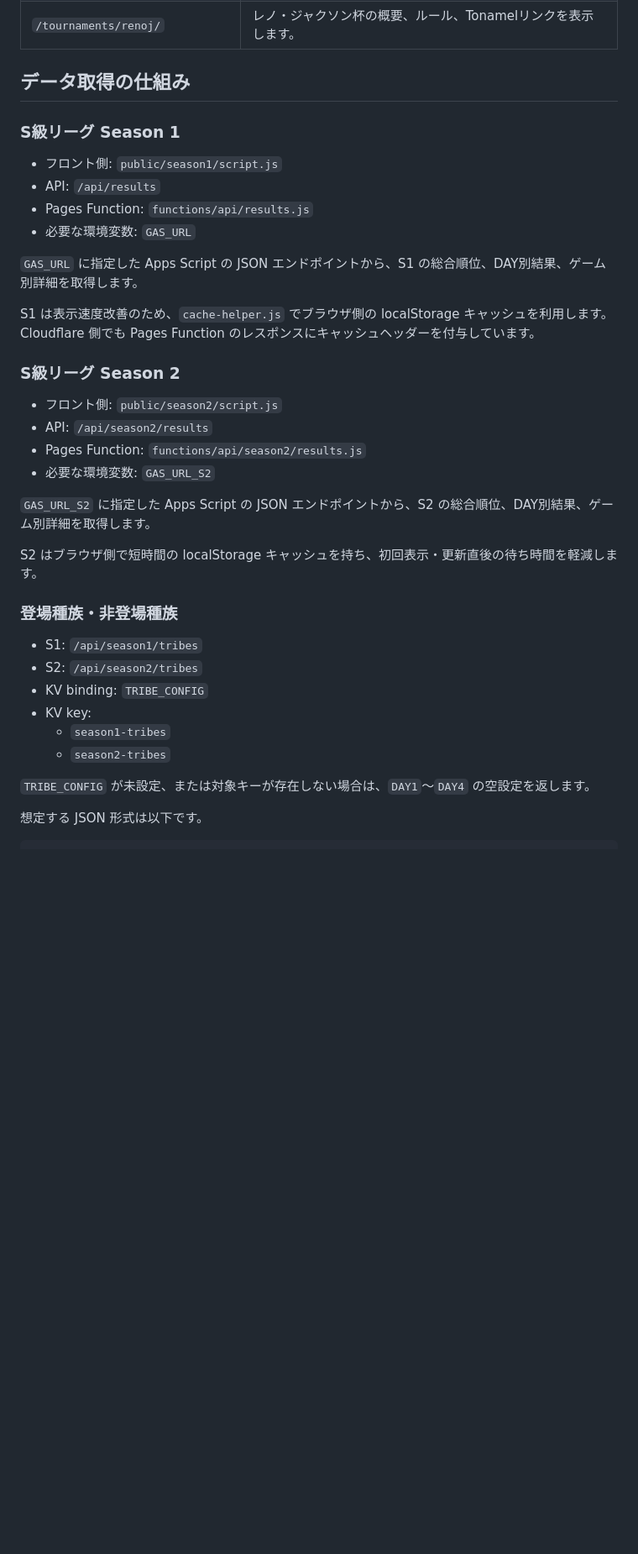
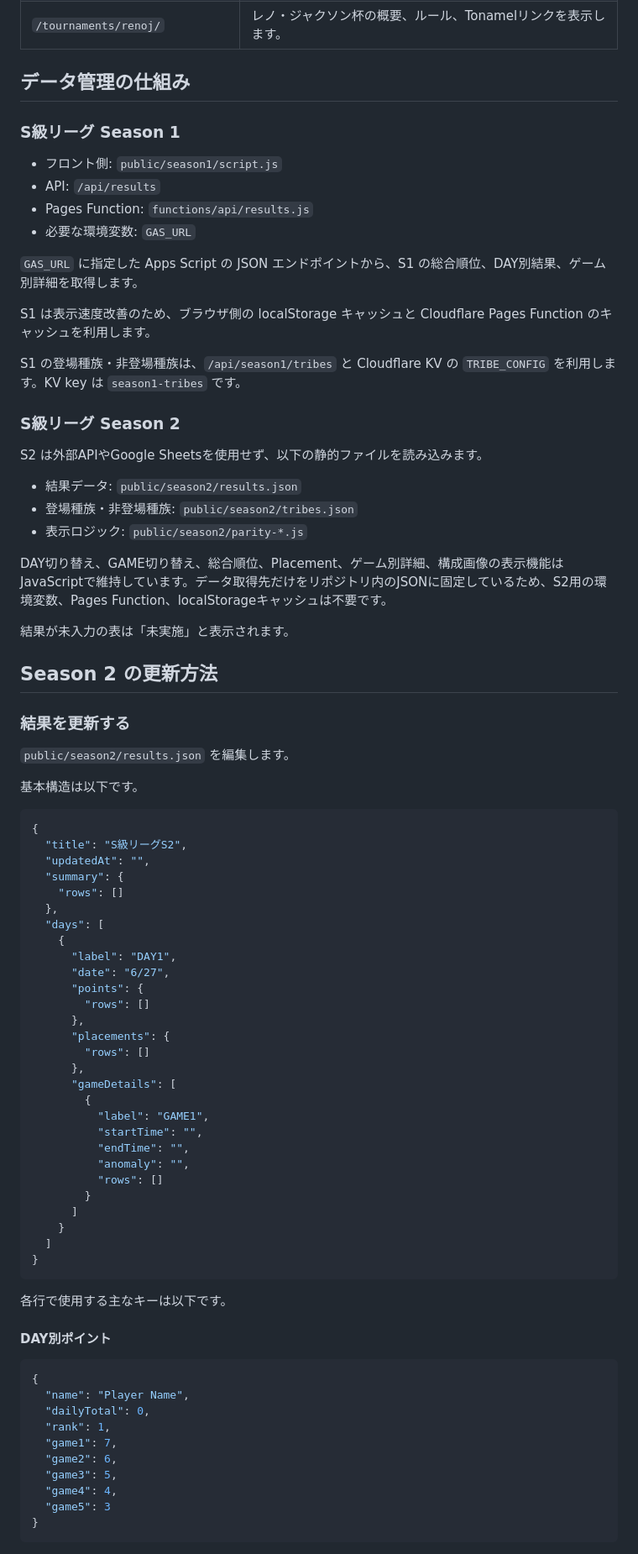
Before and after one commit to sakienter/sqlhub, a Markdown page: README.md, the part around one of its changes. Shown at 84% size. Drawn GitHub-style; blank space fills up the shorter version.

Commit message:
Document Season 2 static data workflow

````diff
--- a/README.md
+++ b/README.md
@@ -57,7 +58,7 @@ sqlhub/
 | `/tournaments/deepblue/` | ディープ・ブルー杯の概要、ルール、Tonamelリンクを表示します。 |
 | `/tournaments/renoj/` | レノ・ジャクソン杯の概要、ルール、Tonamelリンクを表示します。 |
 
-## データ取得の仕組み
+## データ管理の仕組み
 
 ### S級リーグ Season 1
 
@@ -68,28 +69,75 @@ sqlhub/
 
 `GAS_URL` に指定した Apps Script の JSON エンドポイントから、S1 の総合順位、DAY別結果、ゲーム別詳細を取得します。
 
-S1 は表示速度改善のため、`cache-helper.js` でブラウザ側の localStorage キャッシュを利用します。Cloudflare 側でも Pages Function のレスポンスにキャッシュヘッダーを付与しています。
+S1 は表示速度改善のため、ブラウザ側の localStorage キャッシュと Cloudflare Pages Function のキャッシュを利用します。
+
+S1 の登場種族・非登場種族は、`/api/season1/tribes` と Cloudflare KV の `TRIBE_CONFIG` を利用します。KV key は `season1-tribes` です。
 
 ### S級リーグ Season 2
 
-- フロント側: `public/season2/script.js`
-- API: `/api/season2/results`
-- Pages Function: `functions/api/season2/results.js`
-- 必要な環境変数: `GAS_URL_S2`
+S2 は外部APIやGoogle Sheetsを使用せず、以下の静的ファイルを読み込みます。
 
-`GAS_URL_S2` に指定した Apps Script の JSON エンドポイントから、S2 の総合順位、DAY別結果、ゲーム別詳細を取得します。
+- 結果データ: `public/season2/results.json`
+- 登場種族・非登場種族: `public/season2/tribes.json`
+- 表示ロジック: `public/season2/parity-*.js`
 
-S2 はブラウザ側で短時間の localStorage キャッシュを持ち、初回表示・更新直後の待ち時間を軽減します。
+DAY切り替え、GAME切り替え、総合順位、Placement、ゲーム別詳細、構成画像の表示機能はJavaScriptで維持しています。データ取得先だけをリポジトリ内のJSONに固定しているため、S2用の環境変数、Pages Function、localStorageキャッシュは不要です。
 
-### 登場種族・非登場種族
+結果が未入力の表は「未実施」と表示されます。
 
-- S1: `/api/season1/tribes`
-- S2: `/api/season2/tribes`
-- KV binding: `TRIBE_CONFIG`
-- KV key:
-  - `season1-tribes`
-  - `season2-tribes`
+## Season 2 の更新方法
 
-`TRIBE_CONFIG` が未設定、または対象キーが存在しない場合は、`DAY1`〜`DAY4` の空設定を返します。
+### 結果を更新する
 
-想定する JSON 形式は以下です。
+`public/season2/results.json` を編集します。
+
+基本構造は以下です。
+
+```json
+{
+  "title": "S級リーグS2",
+  "updatedAt": "",
+  "summary": {
+    "rows": []
+  },
+  "days": [
+    {
+      "label": "DAY1",
+      "date": "6/27",
+      "points": {
+        "rows": []
+      },
+      "placements": {
+        "rows": []
+      },
+      "gameDetails": [
+        {
+          "label": "GAME1",
+          "startTime": "",
+          "endTime": "",
+          "anomaly": "",
+          "rows": []
+        }
+      ]
+    }
+  ]
+}
+```
+
+各行で使用する主なキーは以下です。
+
+#### DAY別ポイント
+
+```json
+{
+  "name": "Player Name",
+  "dailyTotal": 0,
+  "rank": 1,
+  "game1": 7,
+  "game2": 6,
+  "game3": 5,
+  "game4": 4,
+  "game5": 3
+}
+```
+
````
Also changed, not shown: other parts of README.md (+89 -52 lines).
